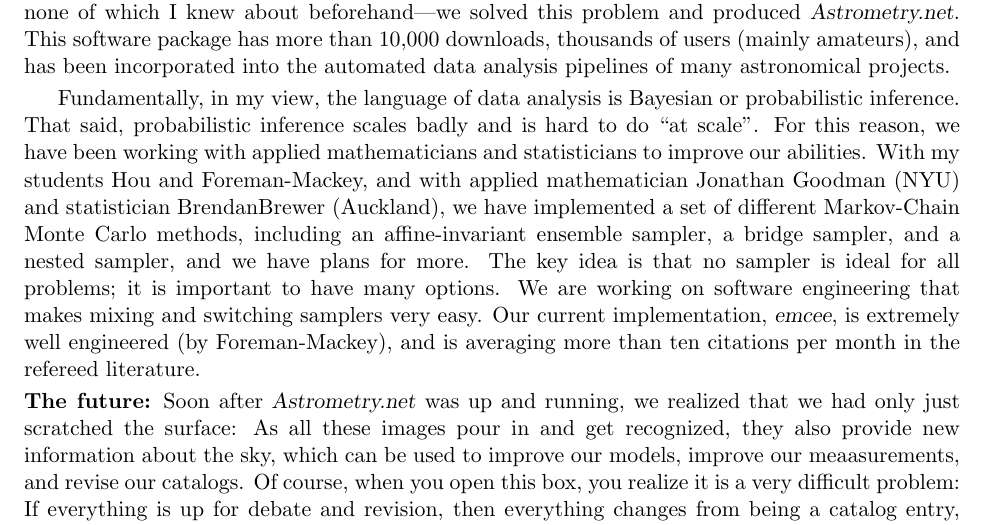
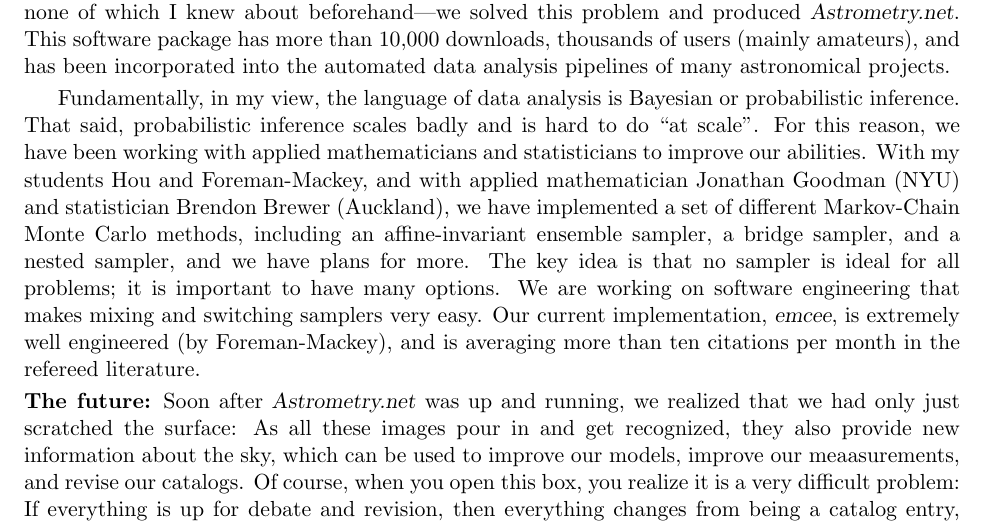
Before and after one commit to davidwhogg/GetRichOrDieTrying, a LaTeX document (proposal/pp.tex): part of page 1 of 3, cut so that both start at the same text. Compiled offline with pdfLaTeX.

Commit message:
typo, rename

```diff
--- a/pre-proposal/pp.tex
+++ b/proposal/pp.tex
@@ -78,7 +78,7 @@ This software package has more than 10,000 downloads, thousands of users (mainly
 Fundamentally, in my view, the language of data analysis is Bayesian or probabilistic inference.
 That said, probabilistic inference scales badly and is hard to do ``at scale''.
 For this reason, we have been working with applied mathematicians and statisticians to improve our abilities.
-With my students Hou and Foreman-Mackey, and with applied mathematician Jonathan Goodman (NYU) and statistician BrendanBrewer (Auckland),
+With my students Hou and Foreman-Mackey, and with applied mathematician Jonathan Goodman (NYU) and statistician Brendon Brewer (Auckland),
   we have implemented a set of different Markov-Chain Monte Carlo methods,
   including an affine-invariant ensemble sampler, a bridge sampler, and a nested sampler,
   and we have plans for more.
```
Also changed, not shown: proposal/Makefile, proposal/cv.tex (renamed from pre-proposal/cv.tex).
